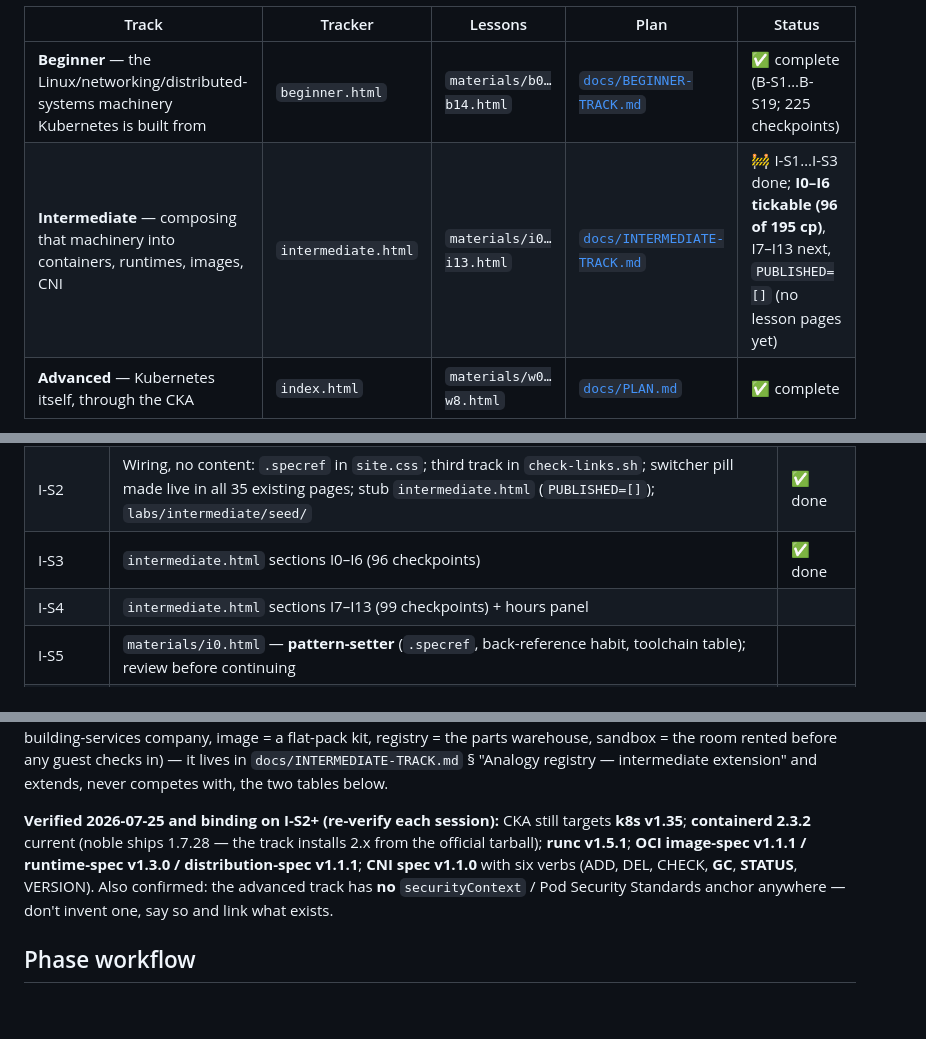
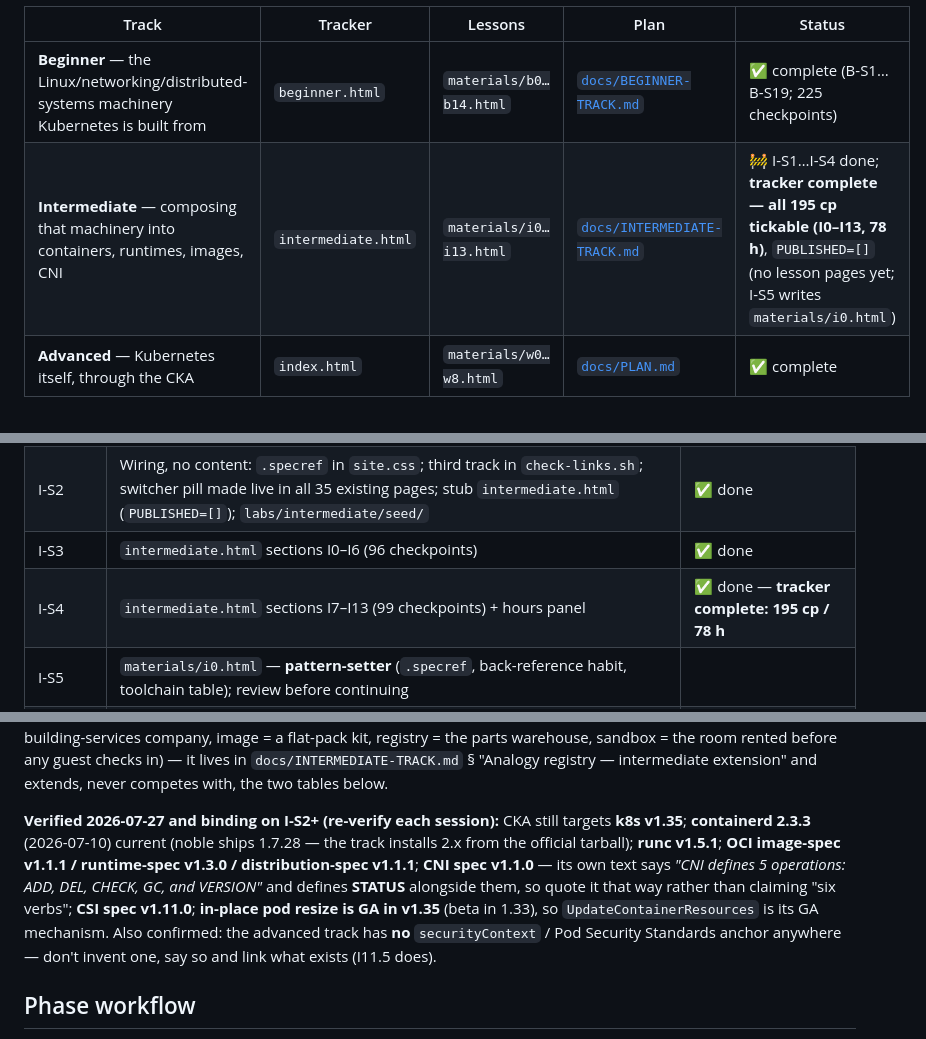
Before and after one commit to morshed-seu/cka-prep-tracker, a Markdown page: CLAUDE.md, 3 parts joined by grey strips. GitHub-like rendering; blank space fills up the shorter version.

Commit message:
I-S4b: docs — tick the I-S4 row in both trackers
Also refreshes the "verified and binding" block in CLAUDE.md against
today's searches: containerd 2.3.3, CSI spec 1.11.0, in-place pod resize
GA in v1.35, and the CNI operation count stated the way the spec states
it rather than as "six verbs".

Co-Authored-By: Claude Opus 5 <noreply@anthropic.com>

```diff
--- a/CLAUDE.md
+++ b/CLAUDE.md
@@ -5,7 +5,7 @@ Dependency-free static site (GitHub Pages) that takes a user from zero to passin
 | Track | Tracker | Lessons | Plan | Status |
 |---|---|---|---|---|
 | **Beginner** — the Linux/networking/distributed-systems machinery Kubernetes is built from | `beginner.html` | `materials/b0…b14.html` | [`docs/BEGINNER-TRACK.md`](docs/BEGINNER-TRACK.md) | ✅ complete (B-S1…B-S19; 225 checkpoints) |
-| **Intermediate** — composing that machinery into containers, runtimes, images, CNI | `intermediate.html` | `materials/i0…i13.html` | [`docs/INTERMEDIATE-TRACK.md`](docs/INTERMEDIATE-TRACK.md) | 🚧 I-S1…I-S3 done; **I0–I6 tickable (96 of 195 cp)**, I7–I13 next, `PUBLISHED=[]` (no lesson pages yet) |
+| **Intermediate** — composing that machinery into containers, runtimes, images, CNI | `intermediate.html` | `materials/i0…i13.html` | [`docs/INTERMEDIATE-TRACK.md`](docs/INTERMEDIATE-TRACK.md) | 🚧 I-S1…I-S4 done; **tracker complete — all 195 cp tickable (I0–I13, 78 h)**, `PUBLISHED=[]` (no lesson pages yet; I-S5 writes `materials/i0.html`) |
 | **Advanced** — Kubernetes itself, through the CKA | `index.html` | `materials/w0…w8.html` | [`docs/PLAN.md`](docs/PLAN.md) | ✅ complete |
 
 Decisions already made (don't re-ask): fully self-contained lesson depth; all four extras (fault scripts, quizzes, cheat sheets, mock exam); implement one phase per session, in track/week order.
@@ -100,7 +100,7 @@ Full spec: [`docs/INTERMEDIATE-TRACK.md`](docs/INTERMEDIATE-TRACK.md) — 14 mod
 | I-S1 | `docs/INTERMEDIATE-TRACK.md` — curriculum spec (docs-only commit) | ✅ done |
 | I-S2 | Wiring, no content: `.specref` in `site.css`; third track in `check-links.sh`; switcher pill made live in all 35 existing pages; stub `intermediate.html` (`PUBLISHED=[]`); `labs/intermediate/seed/` | ✅ done |
 | I-S3 | `intermediate.html` sections I0–I6 (96 checkpoints) | ✅ done |
-| I-S4 | `intermediate.html` sections I7–I13 (99 checkpoints) + hours panel | |
+| I-S4 | `intermediate.html` sections I7–I13 (99 checkpoints) + hours panel | ✅ done — **tracker complete: 195 cp / 78 h** |
 | I-S5 | `materials/i0.html` — **pattern-setter** (`.specref`, back-reference habit, toolchain table); review before continuing | |
 | I-S6 … I-S18 | `materials/i1.html` … `materials/i13.html`, one module per session | |
 | I-S19 | `labs/intermediate/i13-*.sh` + `mock/intermediate-final*.html` + cross-track QA | |
@@ -109,7 +109,7 @@ Full spec: [`docs/INTERMEDIATE-TRACK.md`](docs/INTERMEDIATE-TRACK.md) — 14 mod
 
 Intermediate specifics that differ from both other tracks: anchors are `data-id="iN-M"` ↔ `id="cp-iN-M"` (the existing one rule covers it); labs run on a **second** throwaway Multipass VM named `buildbox` (Ubuntu 24.04, 4 vCPU / 8 GB / 40 GB) that **needs internet** for registry pulls, never on `sandbox` or the CKA cluster; every conceptual lesson carries **both** a `.specref` ("What the spec actually says") and the inherited `.k8s-link`, plus an inline back-reference to the beginner lesson that built the primitive by hand; **Docs** links point at the OCI/CNI/CRI specs and the containerd/runc repos. Language policy: **CLI-first (`ctr`/`crictl`/`nerdctl`/`runc`/`skopeo`/`cnitool`/`curl`/`jq`), Python 3 where the subject genuinely is a program** — the ecosystem's Go is linked and explained, never required; Python labs assume the `~/.venv-intermediate` venv from I0 because 24.04 enforces PEP 668. The analogy registry gains an intermediate extension (runtime spec = the written work order, runc = the contractor, shim = the on-site foreman, containerd = the building-services company, image = a flat-pack kit, registry = the parts warehouse, sandbox = the room rented before any guest checks in) — it lives in `docs/INTERMEDIATE-TRACK.md` § "Analogy registry — intermediate extension" and extends, never competes with, the two tables below.
 
-**Verified 2026-07-25 and binding on I-S2+ (re-verify each session):** CKA still targets **k8s v1.35**; **containerd 2.3.2** current (noble ships 1.7.28 — the track installs 2.x from the official tarball); **runc v1.5.1**; **OCI image-spec v1.1.1 / runtime-spec v1.3.0 / distribution-spec v1.1.1**; **CNI spec v1.1.0** with six verbs (ADD, DEL, CHECK, **GC**, **STATUS**, VERSION). Also confirmed: the advanced track has **no** `securityContext` / Pod Security Standards anchor anywhere — don't invent one, say so and link what exists.
+**Verified 2026-07-27 and binding on I-S2+ (re-verify each session):** CKA still targets **k8s v1.35**; **containerd 2.3.3** (2026-07-10) current (noble ships 1.7.28 — the track installs 2.x from the official tarball); **runc v1.5.1**; **OCI image-spec v1.1.1 / runtime-spec v1.3.0 / distribution-spec v1.1.1**; **CNI spec v1.1.0** — its own text says *"CNI defines 5 operations: ADD, DEL, CHECK, GC, and VERSION"* and defines **STATUS** alongside them, so quote it that way rather than claiming "six verbs"; **CSI spec v1.11.0**; **in-place pod resize is GA in v1.35** (beta in 1.33), so `UpdateContainerResources` is its GA mechanism. Also confirmed: the advanced track has **no** `securityContext` / Pod Security Standards anchor anywhere — don't invent one, say so and link what exists (I11.5 does).
 
 ## Phase workflow
 
```
Also changed, not shown: docs/INTERMEDIATE-TRACK.md (+1 -1 lines).
